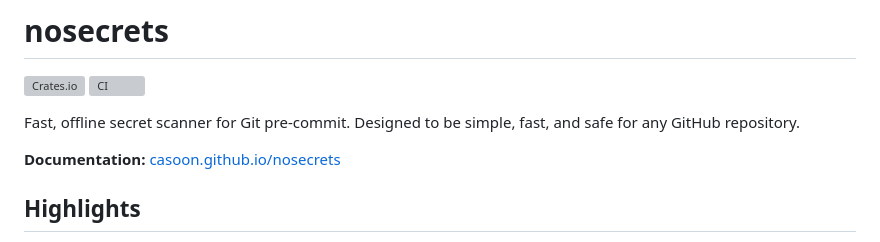
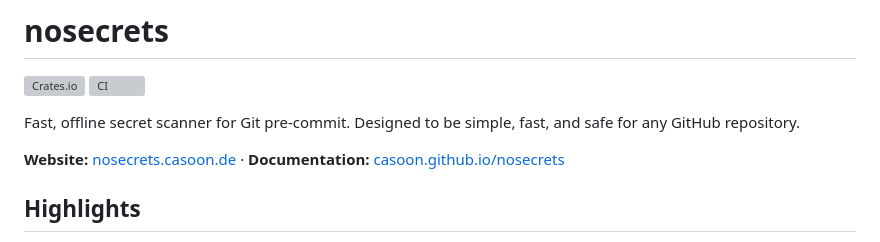
Before and after one commit to casoon/nosecrets, a Markdown page: README.md, the part around the change. Rendered like a GitHub page; grey boxes are pictures that could not be loaded.

Commit message:
docs: link the product landing page

```diff
--- a/README.md
+++ b/README.md
@@ -5,7 +5,7 @@
 
 Fast, offline secret scanner for Git pre-commit. Designed to be simple, fast, and safe for any GitHub repository.
 
-**Documentation:** [casoon.github.io/nosecrets](https://casoon.github.io/nosecrets/)
+**Website:** [nosecrets.casoon.de](https://nosecrets.casoon.de/en/) · **Documentation:** [casoon.github.io/nosecrets](https://casoon.github.io/nosecrets/)
 
 ## Highlights
 
```
